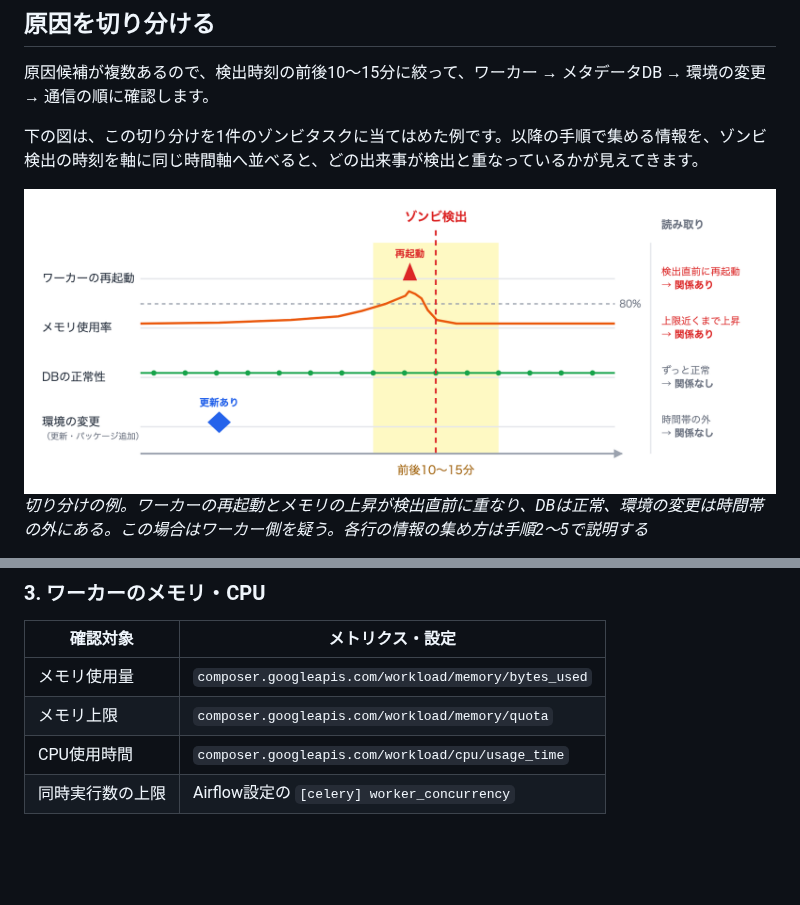
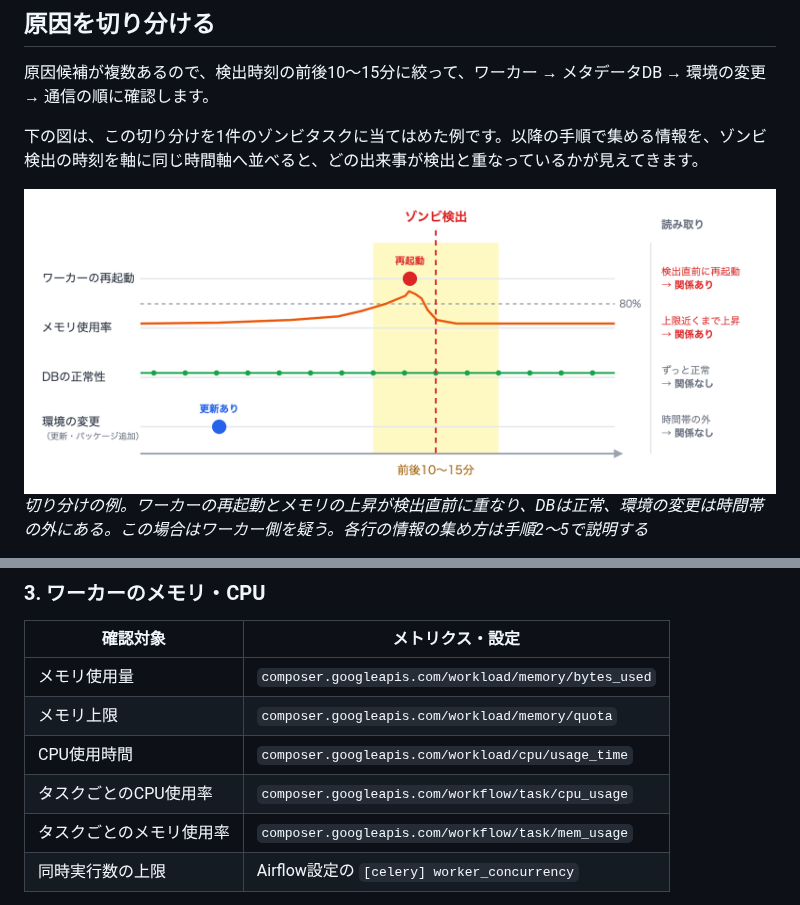
Before and after one commit to shin4488/zenn, a Markdown page: articles/airflow-zombie-job.md, 2 parts joined by grey strips. Drawn GitHub-style; pictures changed too: images/airflow-zombie-job/fig4-window.png; blank space fills up the shorter version.

```diff
--- a/articles/airflow-zombie-job.md
+++ b/articles/airflow-zombie-job.md
@@ -163,6 +163,8 @@ AND timestamp<="2026-08-01T12:00:00Z"' \
 | メモリ使用量 | `composer.googleapis.com/workload/memory/bytes_used` |
 | メモリ上限 | `composer.googleapis.com/workload/memory/quota` |
 | CPU使用時間 | `composer.googleapis.com/workload/cpu/usage_time` |
+| タスクごとのCPU使用率 | `composer.googleapis.com/workflow/task/cpu_usage` |
+| タスクごとのメモリ使用率 | `composer.googleapis.com/workflow/task/mem_usage` |
 | 同時実行数の上限 | Airflow設定の `[celery] worker_concurrency` |
 
 メモリは使用量そのものではなく、上限に対する割合で見ます。Metrics Explorerのクエリ言語に **PromQL** を選び、次のクエリを実行すると使用率（%）がそのまま表示されます。メトリクス名は[PromQLでの書き方](https://docs.cloud.google.com/monitoring/promql/promql-mapping)に従って、`.` と `/` を `_` に置き換えています。
```
Also changed, not shown: other parts of articles/airflow-zombie-job.md (+5 -5 lines), 1 other file.
